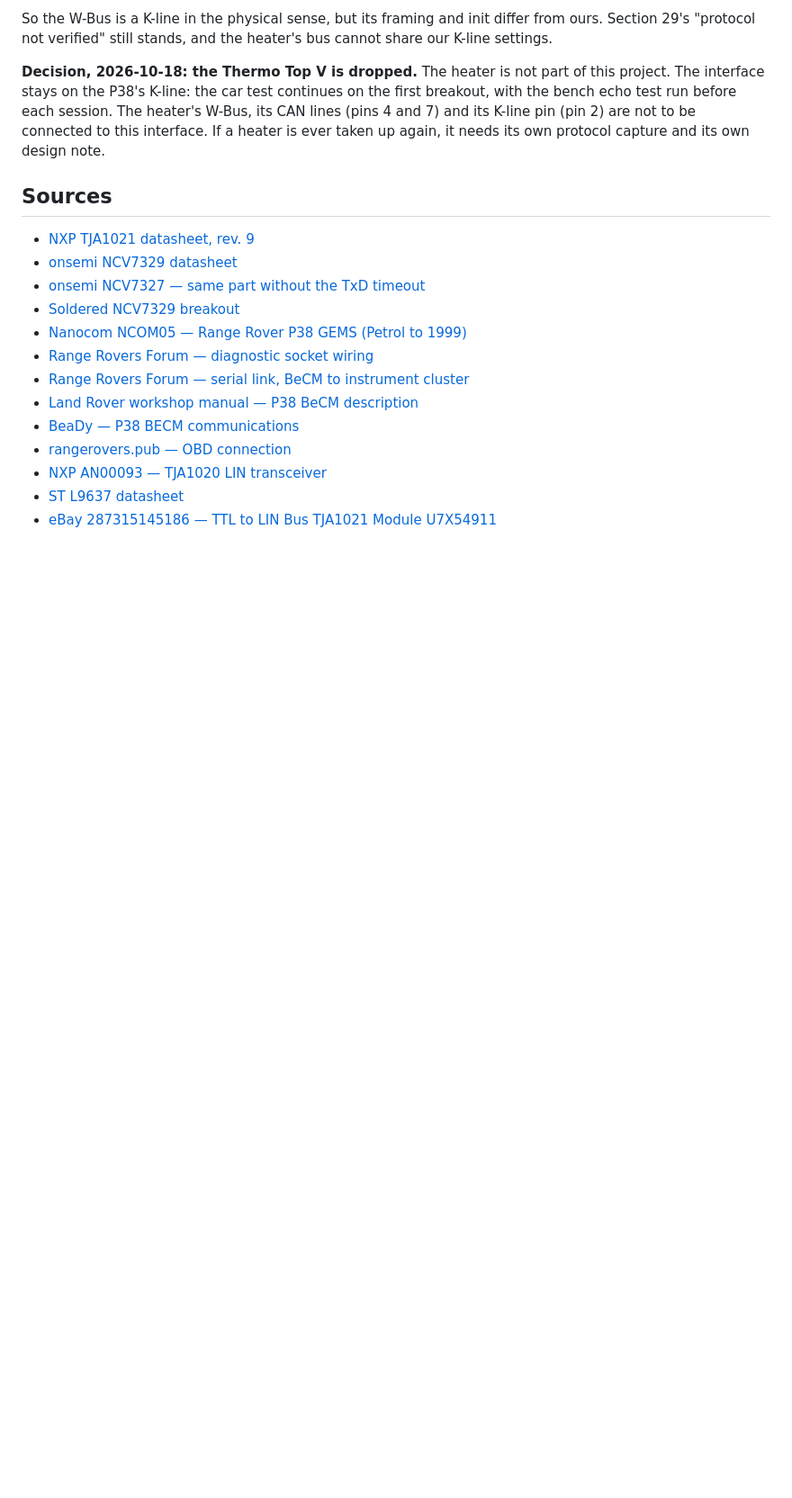
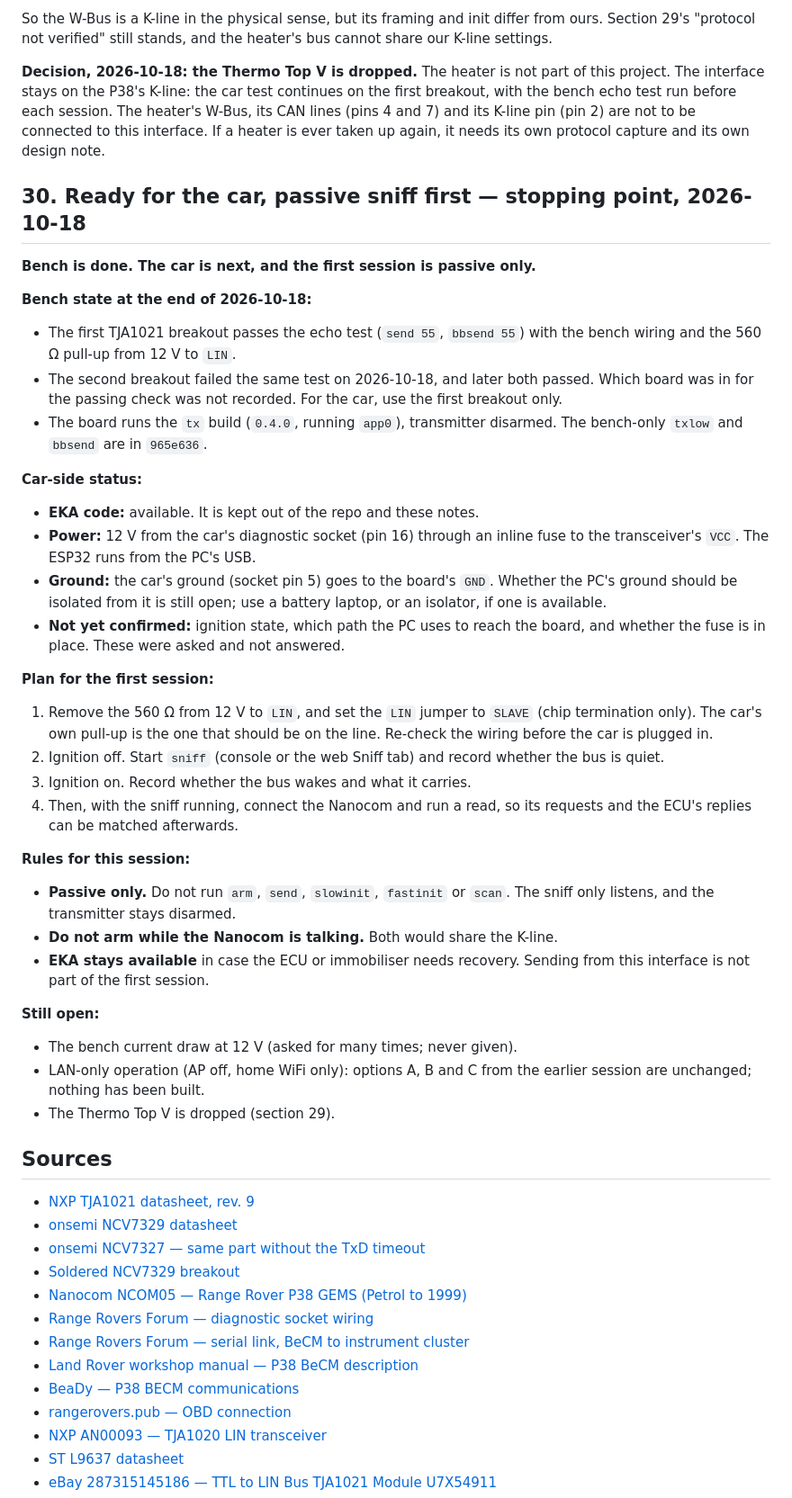
Before and after one commit to SEspe/RRp38KLineInterface, a Markdown page: docs/SESSION-NOTES.md, the part around the change. Shown at 90% size. Rendered like a GitHub page; blank space fills up the shorter version.

Commit message:
Session notes: ready for the car, passive sniff first (section 30)
Record the bench state, the car-side status (EKA available, 12 V from pin
16 through a fuse, ground still to confirm), and the first-session plan:
passive sniff only, with the Nanocom run after the sniff is started.

Claude-Session: https://claude.ai/code/session_014ejbgetwvrk1MTWwnKd1Uv

```diff
--- a/docs/SESSION-NOTES.md
+++ b/docs/SESSION-NOTES.md
@@ -1164,6 +1164,52 @@ session. The heater's W-Bus, its CAN lines (pins 4 and 7) and its K-line
 pin (pin 2) are not to be connected to this interface. If a heater is ever
 taken up again, it needs its own protocol capture and its own design note.
 
+## 30. Ready for the car, passive sniff first — stopping point, 2026-10-18
+
+**Bench is done. The car is next, and the first session is passive only.**
+
+**Bench state at the end of 2026-10-18:**
+- The first TJA1021 breakout passes the echo test (`send 55`, `bbsend 55`)
+  with the bench wiring and the 560 Ω pull-up from 12 V to `LIN`.
+- The second breakout failed the same test on 2026-10-18, and later both
+  passed. Which board was in for the passing check was not recorded. For
+  the car, use the first breakout only.
+- The board runs the `tx` build (`0.4.0`, running `app0`), transmitter
+  disarmed. The bench-only `txlow` and `bbsend` are in `965e636`.
+
+**Car-side status:**
+- **EKA code:** available. It is kept out of the repo and these notes.
+- **Power:** 12 V from the car's diagnostic socket (pin 16) through an
+  inline fuse to the transceiver's `VCC`. The ESP32 runs from the PC's USB.
+- **Ground:** the car's ground (socket pin 5) goes to the board's `GND`.
+  Whether the PC's ground should be isolated from it is still open; use a
+  battery laptop, or an isolator, if one is available.
+- **Not yet confirmed:** ignition state, which path the PC uses to reach the
+  board, and whether the fuse is in place. These were asked and not answered.
+
+**Plan for the first session:**
+1. Remove the 560 Ω from 12 V to `LIN`, and set the `LIN` jumper to
+   `SLAVE` (chip termination only). The car's own pull-up is the one that
+   should be on the line. Re-check the wiring before the car is plugged in.
+2. Ignition off. Start `sniff` (console or the web Sniff tab) and record
+   whether the bus is quiet.
+3. Ignition on. Record whether the bus wakes and what it carries.
+4. Then, with the sniff running, connect the Nanocom and run a read, so its
+   requests and the ECU's replies can be matched afterwards.
+
+**Rules for this session:**
+- **Passive only.** Do not run `arm`, `send`, `slowinit`, `fastinit` or
+  `scan`. The sniff only listens, and the transmitter stays disarmed.
+- **Do not arm while the Nanocom is talking.** Both would share the K-line.
+- **EKA stays available** in case the ECU or immobiliser needs recovery.
+  Sending from this interface is not part of the first session.
+
+**Still open:**
+- The bench current draw at 12 V (asked for many times; never given).
+- LAN-only operation (AP off, home WiFi only): options A, B and C from the
+  earlier session are unchanged; nothing has been built.
+- The Thermo Top V is dropped (section 29).
+
 ## Sources
 
 - [NXP TJA1021 datasheet, rev. 9](https://www.nxp.com/docs/en/data-sheet/TJA1021.pdf)
```
